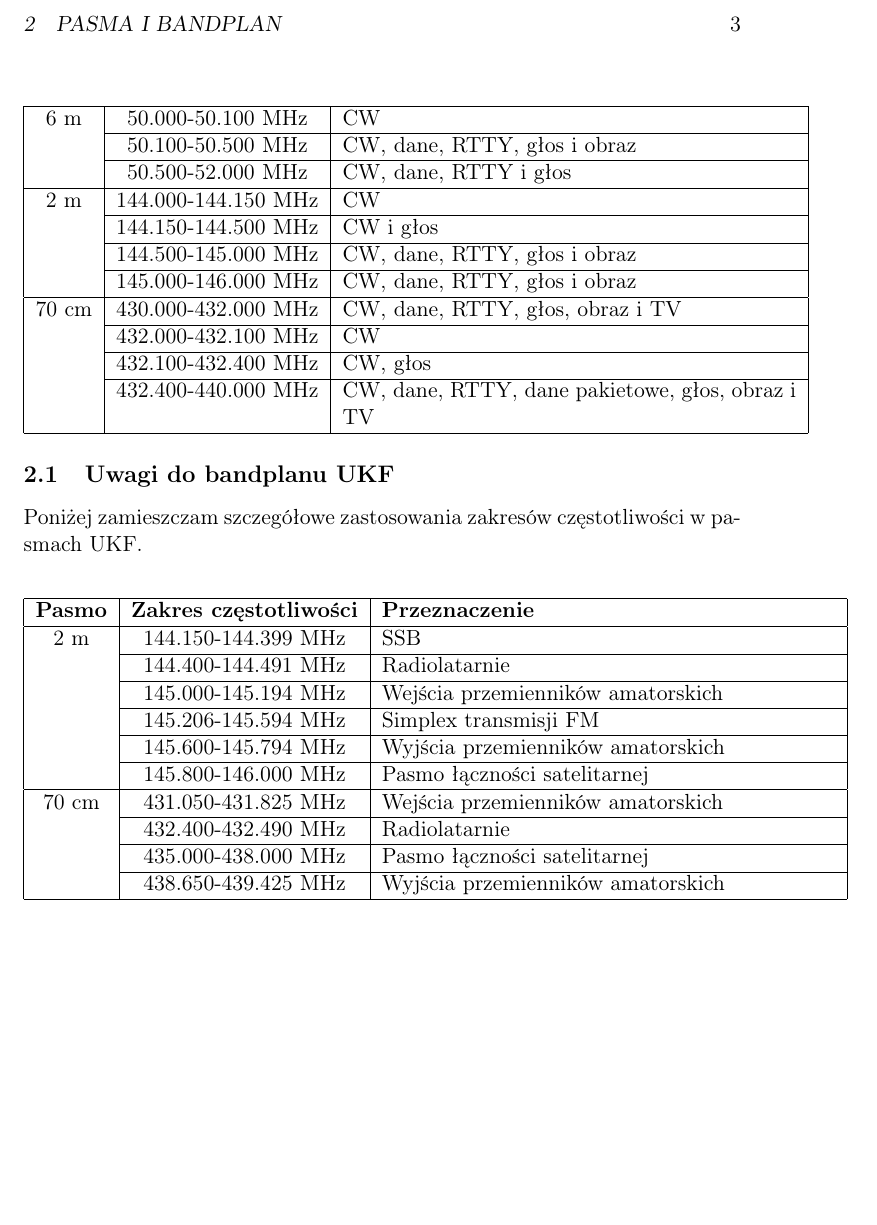
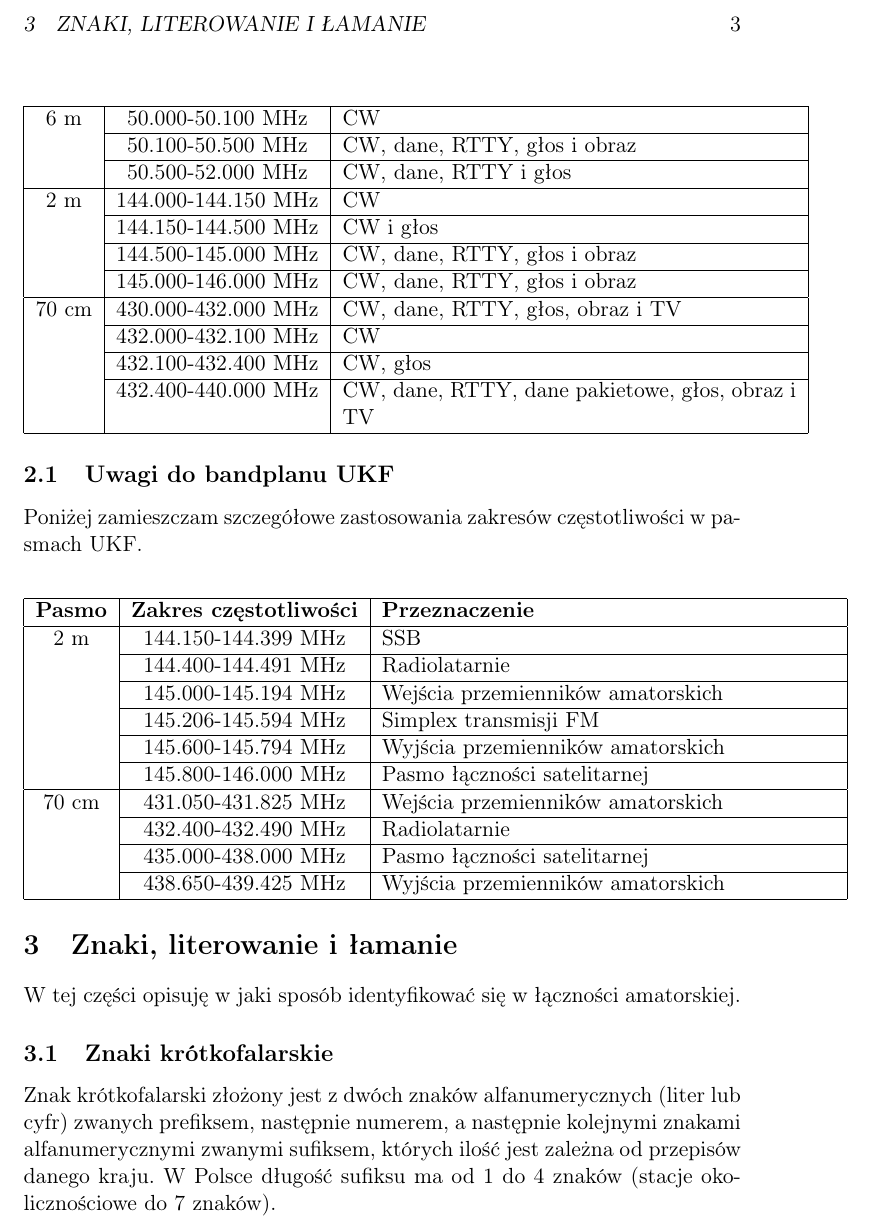
Before and after one commit to Phitherek/ham-radio-cheat-sheet, a LaTeX document (ham-radio-cheat-sheet.tex): part of page 3 of 3, cut at the place of the change, the shorter picture padded with empty space. Compiled offline with pdfLaTeX.

Commit message:
Started callsign section.

```diff
--- a/ham-radio-cheat-sheet.tex
+++ b/ham-radio-cheat-sheet.tex
@@ -88,4 +88,8 @@ Poniżej zamieszczam szczegółowe zastosowania zakresów częstotliwości w pas
  & 438.650-439.425 MHz & Wyjścia przemienników amatorskich \\ \hline
 \end{tabular}
 \end{center}
+\section{Znaki, literowanie i łamanie}
+W tej części opisuję w jaki sposób identyfikować się w łączności amatorskiej.
+\subsection{Znaki krótkofalarskie}
+Znak krótkofalarski złożony jest z dwóch znaków alfanumerycznych (liter lub cyfr) zwanych prefiksem, następnie numerem, a następnie kolejnymi znakami alfanumerycznymi zwanymi sufiksem, których ilość jest zależna od przepisów danego kraju. W Polsce długość sufiksu ma od 1 do 4 znaków (stacje okolicznościowe do 7 znaków).
 \end{document}
```
